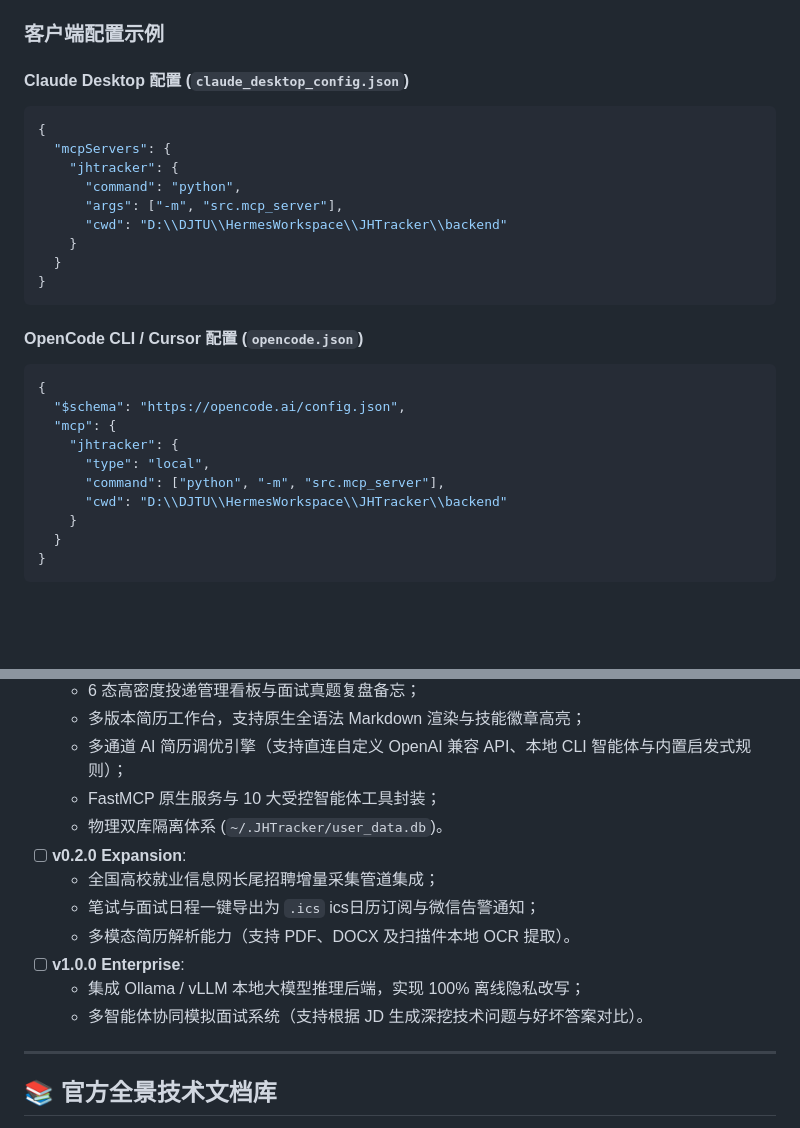
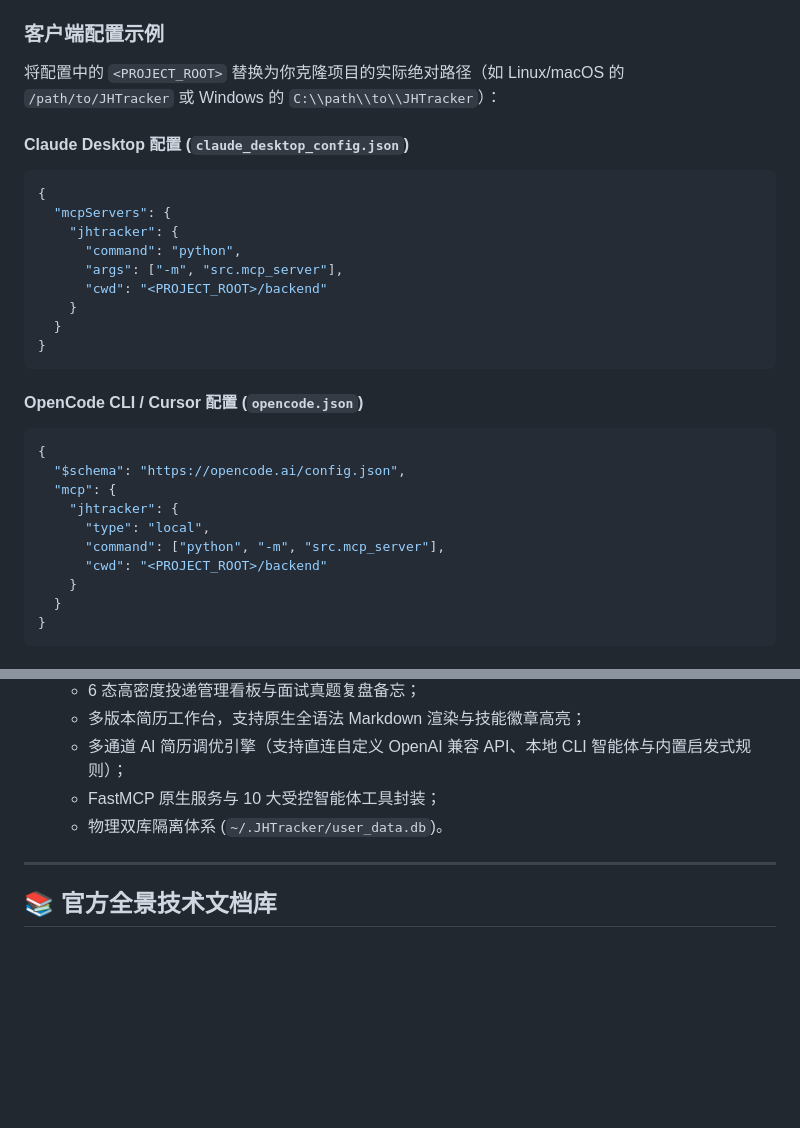
Before and after one commit to wangyh775/JHTracker, a Markdown page: docs/README_ZH.md, 2 parts joined by grey strips. Drawn GitHub-style; blank space fills up the shorter version.

````diff
--- a/docs/README_ZH.md
+++ b/docs/README_ZH.md
@@ -157,6 +157,8 @@ JHTracker 基于标准 **Model Context Protocol (FastMCP)** 实现了跨平台
 
 ### 客户端配置示例
 
+将配置中的 `<PROJECT_ROOT>` 替换为你克隆项目的实际绝对路径（如 Linux/macOS 的 `/path/to/JHTracker` 或 Windows 的 `C:\\path\\to\\JHTracker`）：
+
 #### Claude Desktop 配置 (`claude_desktop_config.json`)
 ```json
 {
@@ -164,7 +166,7 @@ JHTracker 基于标准 **Model Context Protocol (FastMCP)** 实现了跨平台
     "jhtracker": {
       "command": "python",
       "args": ["-m", "src.mcp_server"],
-      "cwd": "D:\\DJTU\\HermesWorkspace\\JHTracker\\backend"
+      "cwd": "<PROJECT_ROOT>/backend"
     }
   }
 }
@@ -178,7 +180,7 @@ JHTracker 基于标准 **Model Context Protocol (FastMCP)** 实现了跨平台
     "jhtracker": {
       "type": "local",
       "command": ["python", "-m", "src.mcp_server"],
-      "cwd": "D:\\DJTU\\HermesWorkspace\\JHTracker\\backend"
+      "cwd": "<PROJECT_ROOT>/backend"
     }
   }
 }
@@ -289,13 +291,6 @@ npm run build
   - 多通道 AI 简历调优引擎（支持直连自定义 OpenAI 兼容 API、本地 CLI 智能体与内置启发式规则）；
   - FastMCP 原生服务与 10 大受控智能体工具封装；
   - 物理双库隔离体系 (`~/.JHTracker/user_data.db`)。
-- [ ] **v0.2.0 Expansion**:
-  - 全国高校就业信息网长尾招聘增量采集管道集成；
-  - 笔试与面试日程一键导出为 `.ics` ics日历订阅与微信告警通知；
-  - 多模态简历解析能力（支持 PDF、DOCX 及扫描件本地 OCR 提取）。
-- [ ] **v1.0.0 Enterprise**:
-  - 集成 Ollama / vLLM 本地大模型推理后端，实现 100% 离线隐私改写；
-  - 多智能体协同模拟面试系统（支持根据 JD 生成深挖技术问题与好坏答案对比）。
 
 ---
 
````
Also changed, not shown: other parts of docs/README_ZH.md (+1 -1 lines), README.md (+5 -10 lines), docs/mcp-agent-guide.md (+4 -4 lines).
